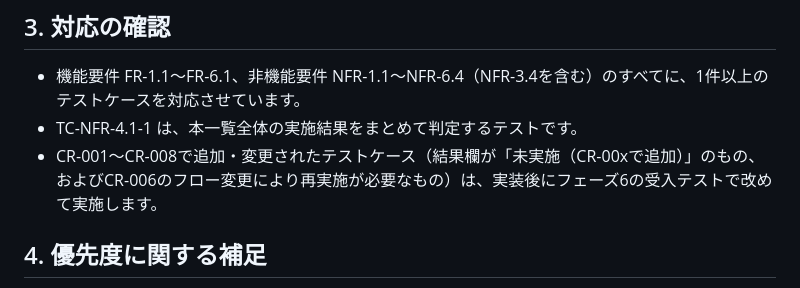
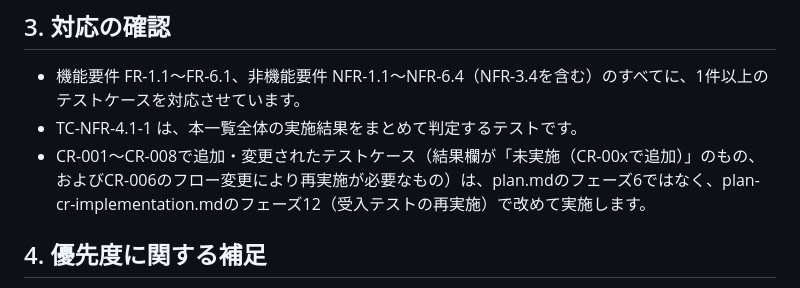
Before and after one commit to gonkyo306/digest-playlist, a Markdown page: docs/acceptance-test-cases.md, the part around the change. Drawn GitHub-style.

Commit message:
整合性レビューで見つかった参照ミスを修正
CR分の受入テスト再実施の参照先が「plan.mdのフェーズ6」のままに
なっていたのを、新設したplan-cr-implementation.mdのフェーズ12に修正

Co-Authored-By: Claude Sonnet 5 <noreply@anthropic.com>
Claude-Session: https://claude.ai/code/session_01Juiffa7iJHYkQ2L74BTjRB

```diff
--- a/docs/acceptance-test-cases.md
+++ b/docs/acceptance-test-cases.md
@@ -168,7 +168,7 @@
 
 - 機能要件 FR-1.1〜FR-6.1、非機能要件 NFR-1.1〜NFR-6.4（NFR-3.4を含む）のすべてに、1件以上のテストケースを対応させています。
 - TC-NFR-4.1-1 は、本一覧全体の実施結果をまとめて判定するテストです。
-- CR-001〜CR-008で追加・変更されたテストケース（結果欄が「未実施（CR-00xで追加）」のもの、およびCR-006のフロー変更により再実施が必要なもの）は、実装後にフェーズ6の受入テストで改めて実施します。
+- CR-001〜CR-008で追加・変更されたテストケース（結果欄が「未実施（CR-00xで追加）」のもの、およびCR-006のフロー変更により再実施が必要なもの）は、plan.mdのフェーズ6ではなく、plan-cr-implementation.mdのフェーズ12（受入テストの再実施）で改めて実施します。
 
 ## 4. 優先度に関する補足
 - 画面オフ・バックグラウンドでの連続再生（NFR-4.5）は必須要件です。TC-NFR-4.5-1（クロスフェード付き）が最優先の確認事項です。
```
